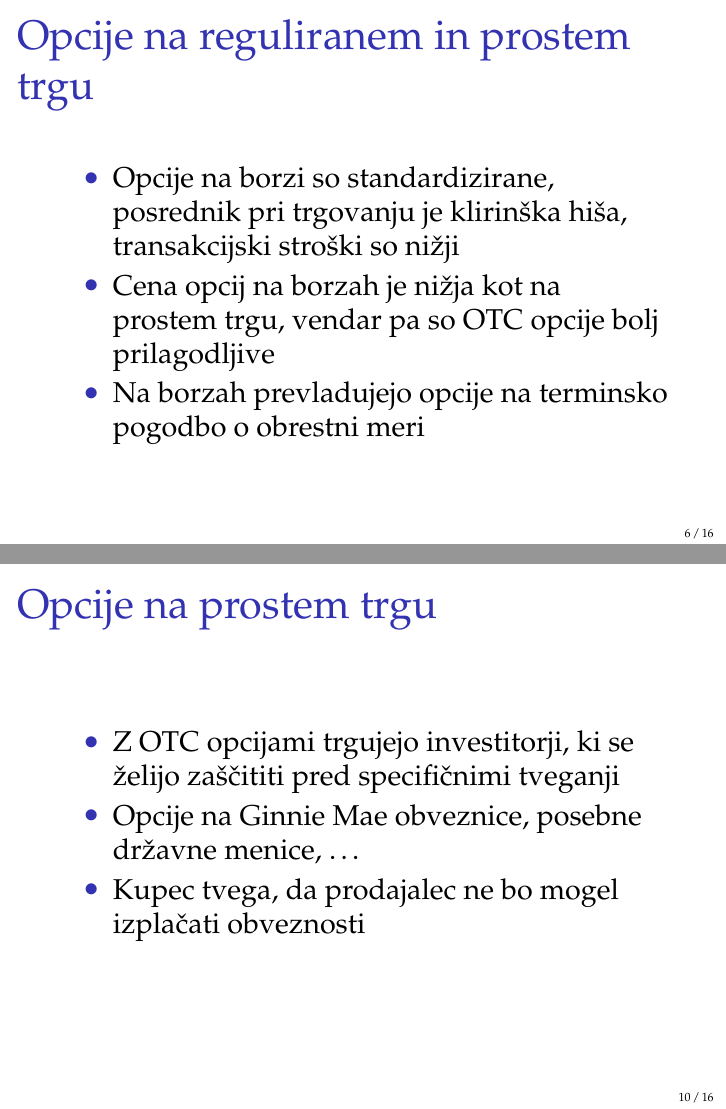
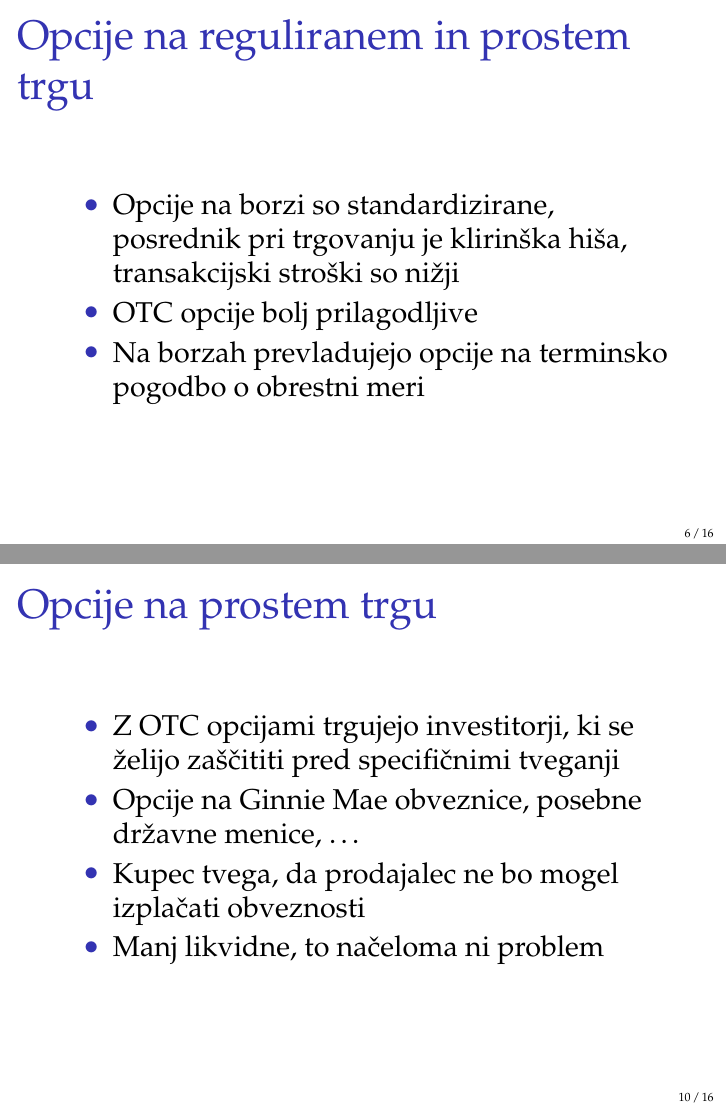
Before and after one commit to mitja-mandic/seminar2020, LaTeX slides (predstavitev.tex): pages 9 and 13 of 20, joined at a grey line. Compiled offline with pdfLaTeX.

Commit message:
zdej pa res dost

```diff
--- a/predstavitev.tex
+++ b/predstavitev.tex
@@ -77,7 +77,7 @@
     \frametitle{Opcije na reguliranem in prostem trgu}
     \begin{itemize}
         \item Opcije na borzi so standardizirane, posrednik pri trgovanju je klirinška hiša, transakcijski stroški so nižji
-        \item Cena opcij na borzah je nižja kot na prostem trgu, vendar pa so OTC opcije bolj prilagodljive
+        \item OTC opcije bolj prilagodljive
         \item Na borzah prevladujejo opcije na terminsko pogodbo o obrestni meri
     \end{itemize}
 \end{frame}
@@ -117,6 +117,7 @@
         \item Z OTC opcijami trgujejo investitorji, ki se želijo zaščititi pred specifičnimi tveganji
         \item Opcije na Ginnie Mae obveznice, posebne državne menice, \ldots
         \item Kupec tvega, da prodajalec ne bo mogel izplačati obveznosti
+        \item Manj likvidne, to načeloma ni problem
     \end{itemize}
 \end{frame}
 
```
Also changed, not shown: predstavitev.pdf.
